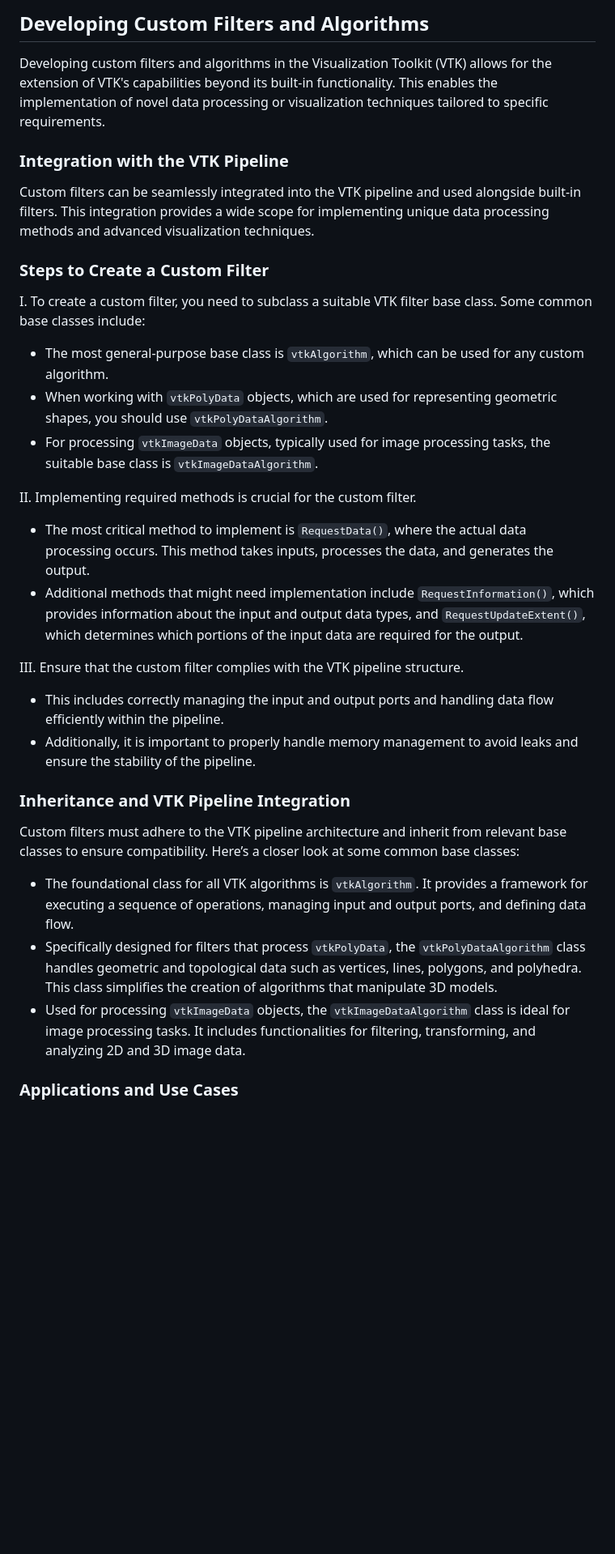
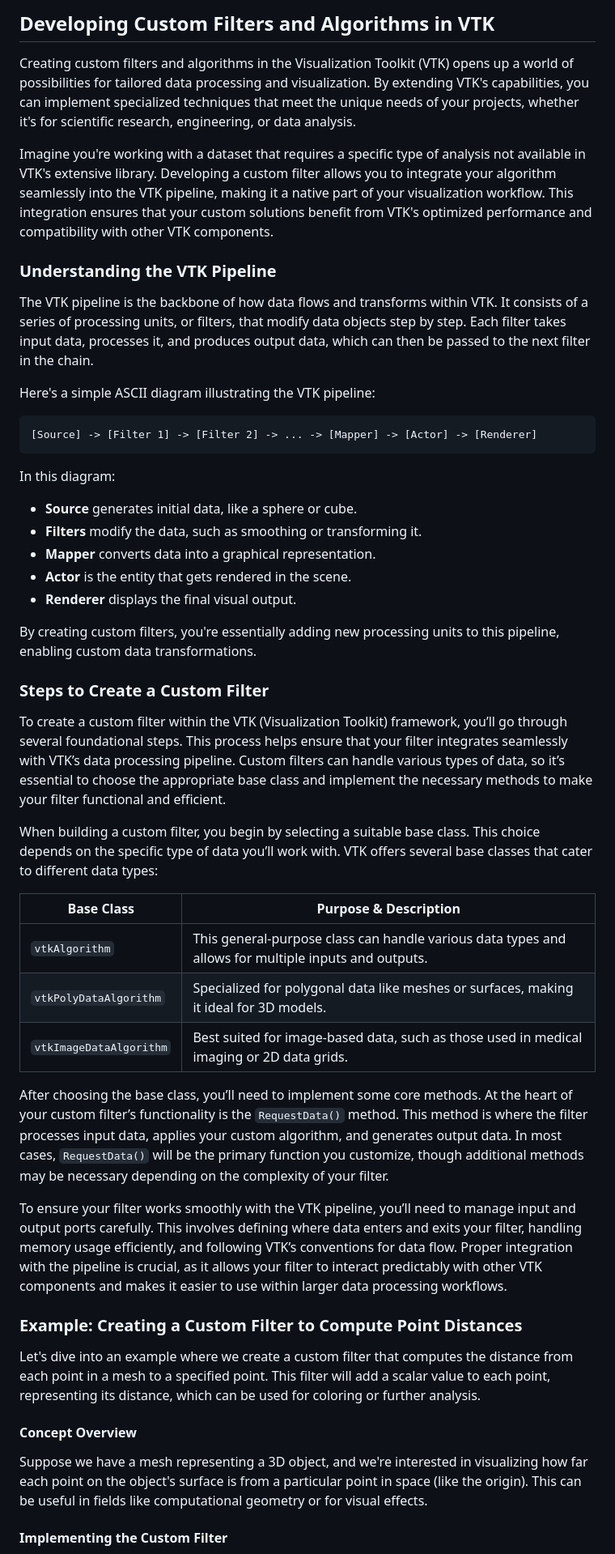
Before and after one commit to djeada/Vtk-Examples, a Markdown page: notes/09_custom_filters_and_algorithms.md, the part around one of its changes. Shown at 81% size. GitHub-like rendering; blank space fills up the shorter version.

````diff
--- a/notes/09_custom_filters_and_algorithms.md
+++ b/notes/09_custom_filters_and_algorithms.md
@@ -1,36 +1,52 @@
-## Developing Custom Filters and Algorithms
+## Developing Custom Filters and Algorithms in VTK
 
-Developing custom filters and algorithms in the Visualization Toolkit (VTK) allows for the extension of VTK's capabilities beyond its built-in functionality. This enables the implementation of novel data processing or visualization techniques tailored to specific requirements.
+Creating custom filters and algorithms in the Visualization Toolkit (VTK) opens up a world of possibilities for tailored data processing and visualization. By extending VTK's capabilities, you can implement specialized techniques that meet the unique needs of your projects, whether it's for scientific research, engineering, or data analysis.
 
-### Integration with the VTK Pipeline
+Imagine you're working with a dataset that requires a specific type of analysis not available in VTK's extensive library. Developing a custom filter allows you to integrate your algorithm seamlessly into the VTK pipeline, making it a native part of your visualization workflow. This integration ensures that your custom solutions benefit from VTK's optimized performance and compatibility with other VTK components.
 
-Custom filters can be seamlessly integrated into the VTK pipeline and used alongside built-in filters. This integration provides a wide scope for implementing unique data processing methods and advanced visualization techniques.
+### Understanding the VTK Pipeline
+
+The VTK pipeline is the backbone of how data flows and transforms within VTK. It consists of a series of processing units, or filters, that modify data objects step by step. Each filter takes input data, processes it, and produces output data, which can then be passed to the next filter in the chain.
+
+Here's a simple ASCII diagram illustrating the VTK pipeline:
+
+```
+[Source] -> [Filter 1] -> [Filter 2] -> ... -> [Mapper] -> [Actor] -> [Renderer]
+```
+
+In this diagram:
+
+- **Source** generates initial data, like a sphere or cube.
+- **Filters** modify the data, such as smoothing or transforming it.
+- **Mapper** converts data into a graphical representation.
+- **Actor** is the entity that gets rendered in the scene.
+- **Renderer** displays the final visual output.
+
+By creating custom filters, you're essentially adding new processing units to this pipeline, enabling custom data transformations.
 
 ### Steps to Create a Custom Filter
 
-I. To create a custom filter, you need to subclass a suitable VTK filter base class. Some common base classes include:
+To create a custom filter within the VTK (Visualization Toolkit) framework, you’ll go through several foundational steps. This process helps ensure that your filter integrates seamlessly with VTK’s data processing pipeline. Custom filters can handle various types of data, so it’s essential to choose the appropriate base class and implement the necessary methods to make your filter functional and efficient.
 
-- The most general-purpose base class is `vtkAlgorithm`, which can be used for any custom algorithm.
-- When working with `vtkPolyData` objects, which are used for representing geometric shapes, you should use `vtkPolyDataAlgorithm`.
-- For processing `vtkImageData` objects, typically used for image processing tasks, the suitable base class is `vtkImageDataAlgorithm`.
+When building a custom filter, you begin by selecting a suitable base class. This choice depends on the specific type of data you’ll work with. VTK offers several base classes that cater to different data types:
 
-II. Implementing required methods is crucial for the custom filter.
+| Base Class            | Purpose & Description                                                                 |
+|-----------------------|----------------------------------------------------------------------------------------|
+| `vtkAlgorithm`        | This general-purpose class can handle various data types and allows for multiple inputs and outputs. |
+| `vtkPolyDataAlgorithm`| Specialized for polygonal data like meshes or surfaces, making it ideal for 3D models. |
+| `vtkImageDataAlgorithm`| Best suited for image-based data, such as those used in medical imaging or 2D data grids. |
 
-- The most critical method to implement is `RequestData()`, where the actual data processing occurs. This method takes inputs, processes the data, and generates the output.
-- Additional methods that might need implementation include `RequestInformation()`, which provides information about the input and output data types, and `RequestUpdateExtent()`, which determines which portions of the input data are required for the output.
+After choosing the base class, you’ll need to implement some core methods. At the heart of your custom filter’s functionality is the `RequestData()` method. This method is where the filter processes input data, applies your custom algorithm, and generates output data. In most cases, `RequestData()` will be the primary function you customize, though additional methods may be necessary depending on the complexity of your filter.
 
-III. Ensure that the custom filter complies with the VTK pipeline structure.
+To ensure your filter works smoothly with the VTK pipeline, you’ll need to manage input and output ports carefully. This involves defining where data enters and exits your filter, handling memory usage efficiently, and following VTK’s conventions for data flow. Proper integration with the pipeline is crucial, as it allows your filter to interact predictably with other VTK components and makes it easier to use within larger data processing workflows.
 
-- This includes correctly managing the input and output ports and handling data flow efficiently within the pipeline.
-- Additionally, it is important to properly handle memory management to avoid leaks and ensure the stability of the pipeline.
+### Example: Creating a Custom Filter to Compute Point Distances
 
-### Inheritance and VTK Pipeline Integration
+Let's dive into an example where we create a custom filter that computes the distance from each point in a mesh to a specified point. This filter will add a scalar value to each point, representing its distance, which can be used for coloring or further analysis.
 
-Custom filters must adhere to the VTK pipeline architecture and inherit from relevant base classes to ensure compatibility. Here’s a closer look at some common base classes:
+#### Concept Overview
 
-- The foundational class for all VTK algorithms is `vtkAlgorithm`. It provides a framework for executing a sequence of operations, managing input and output ports, and defining data flow.
-- Specifically designed for filters that process `vtkPolyData`, the `vtkPolyDataAlgorithm` class handles geometric and topological data such as vertices, lines, polygons, and polyhedra. This class simplifies the creation of algorithms that manipulate 3D models.
-- Used for processing `vtkImageData` objects, the `vtkImageDataAlgorithm` class is ideal for image processing tasks. It includes functionalities for filtering, transforming, and analyzing 2D and 3D image data.
+Suppose we have a mesh representing a 3D object, and we're interested in visualizing how far each point on the object's surface is from a particular point in space (like the origin). This can be useful in fields like computational geometry or for visual effects.
 
-### Applications and Use Cases
+#### Implementing the Custom Filter
 
````
Also changed, not shown: other parts of notes/09_custom_filters_and_algorithms.md (+75 -45 lines).
